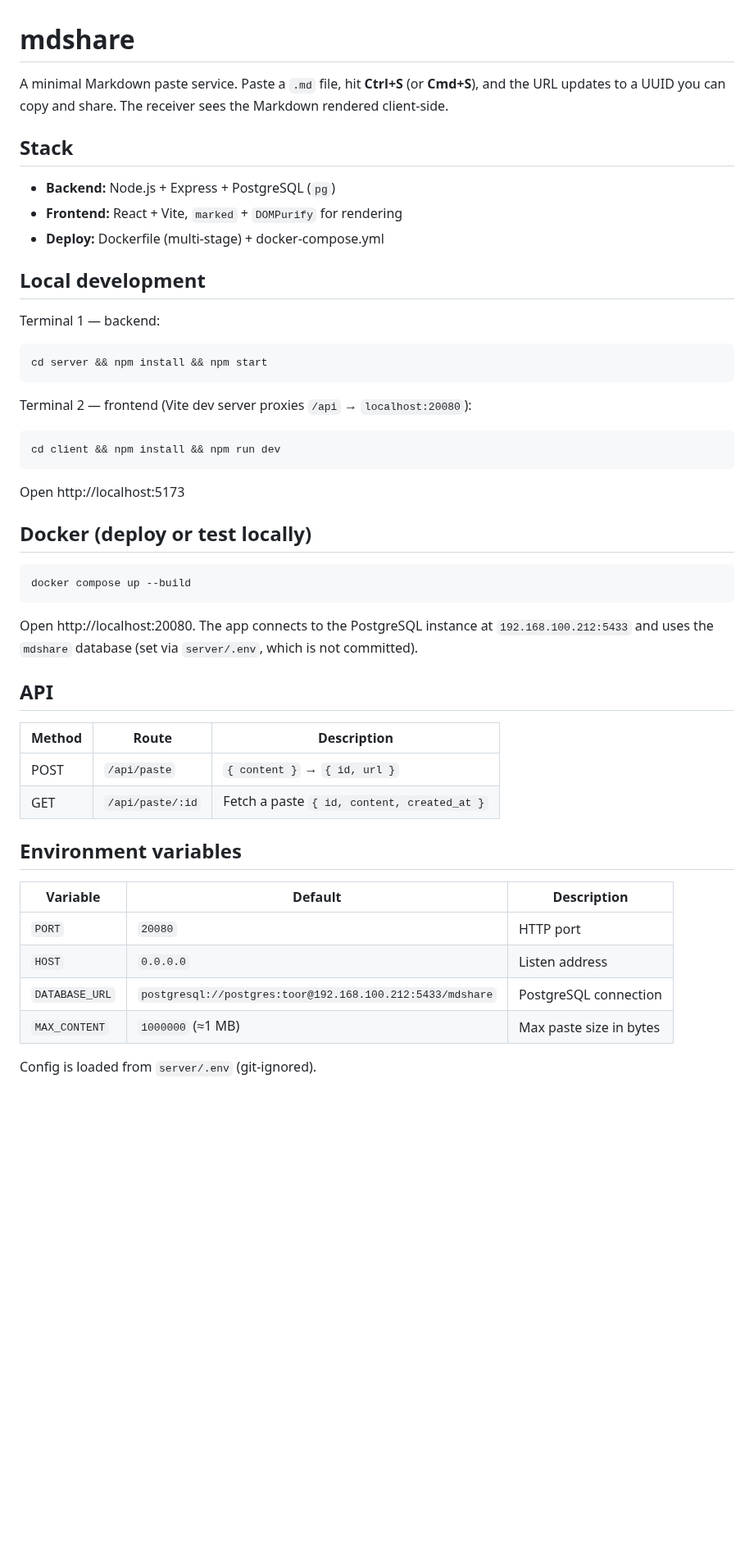
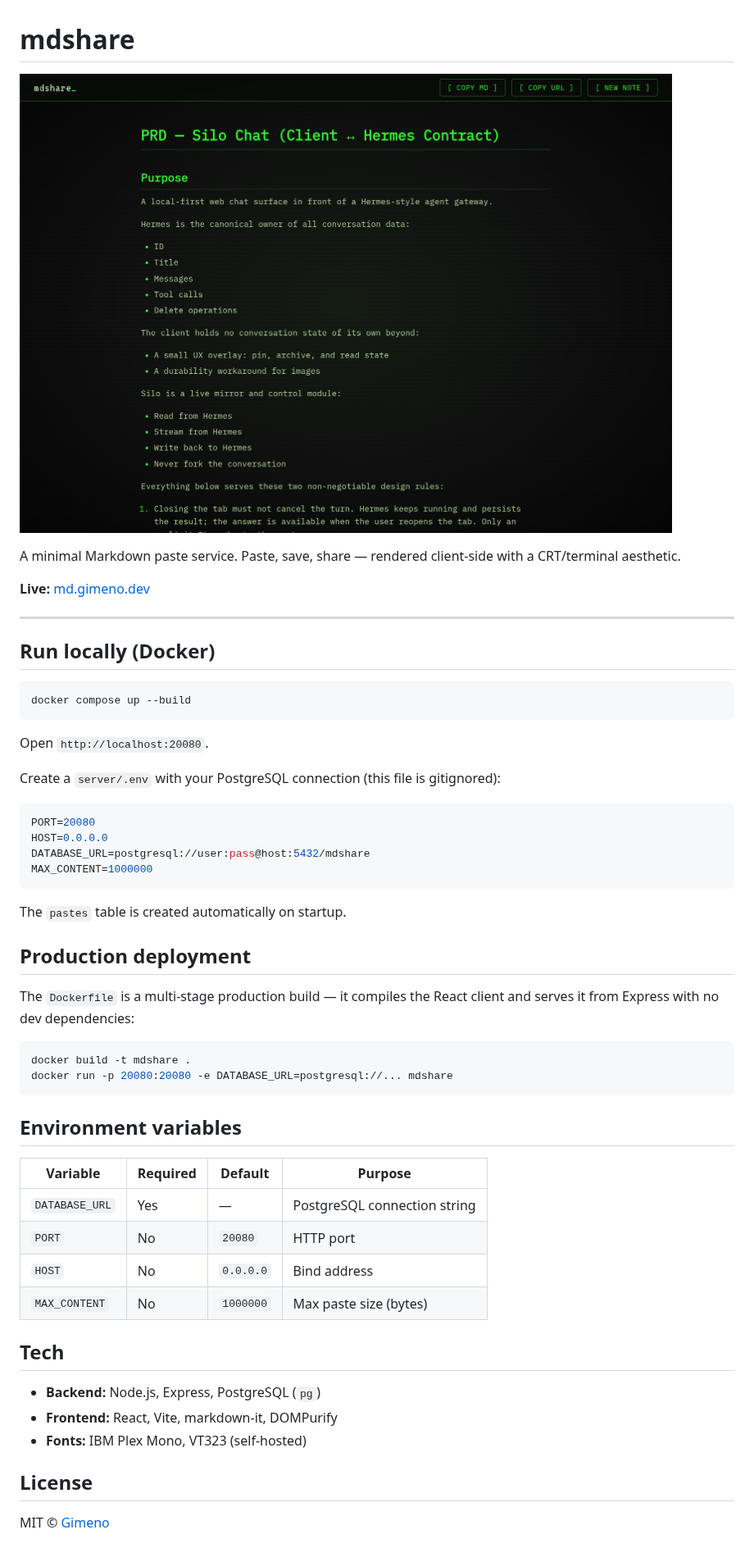
Before and after one commit to GodGMN/mdshare, a Markdown page: README.md, the part around the change. Shown at 82% size. Rendered like a GitHub page; pictures changed too: screenshot/mdshare.png (added); blank space fills up the shorter version.

````diff
--- a/README.md
+++ b/README.md
@@ -1,55 +1,56 @@
 # mdshare
 
-A minimal Markdown paste service. Paste a `.md` file, hit **Ctrl+S** (or **Cmd+S**),
-and the URL updates to a UUID you can copy and share. The receiver sees the
-Markdown rendered client-side.
+![mdshare](screenshot/mdshare.png)
 
-## Stack
+A minimal Markdown paste service. Paste, save, share — rendered client-side with a CRT/terminal aesthetic.
 
-- **Backend:** Node.js + Express + PostgreSQL (`pg`)
-- **Frontend:** React + Vite, `marked` + `DOMPurify` for rendering
-- **Deploy:** Dockerfile (multi-stage) + docker-compose.yml
+**Live:** [md.gimeno.dev](https://md.gimeno.dev)
 
-## Local development
+---
 
-Terminal 1 — backend:
-
-```sh
-cd server && npm install && npm start
-```
-
-Terminal 2 — frontend (Vite dev server proxies `/api` → `localhost:20080`):
-
-```sh
-cd client && npm install && npm run dev
-```
-
-Open http://localhost:5173
-
-## Docker (deploy or test locally)
+## Run locally (Docker)
 
 ```sh
 docker compose up --build
 ```
 
-Open http://localhost:20080. The app connects to the PostgreSQL instance at
-`192.168.100.212:5433` and uses the `mdshare` database (set via `server/.env`,
-which is not committed).
+Open `http://localhost:20080`.
 
-## API
+Create a `server/.env` with your PostgreSQL connection (this file is gitignored):
 
-| Method | Route            | Description                       |
-| ------ | ---------------- | --------------------------------- |
-| POST   | `/api/paste`     | `{ content }` → `{ id, url }`     |
-| GET    | `/api/paste/:id` | Fetch a paste `{ id, content, created_at }` |
+```env
+PORT=20080
+HOST=0.0.0.0
+DATABASE_URL=postgresql://user:pass@host:5432/mdshare
+MAX_CONTENT=1000000
+```
+
+The `pastes` table is created automatically on startup.
+
+## Production deployment
+
+The `Dockerfile` is a multi-stage production build — it compiles the React client and serves it from Express with no dev dependencies:
+
+```sh
+docker build -t mdshare .
+docker run -p 20080:20080 -e DATABASE_URL=postgresql://... mdshare
+```
 
 ## Environment variables
 
-| Variable       | Default                                             | Description                |
-| -------------- | --------------------------------------------------- | -------------------------- |
-| `PORT`         | `20080`                                             | HTTP port                  |
-| `HOST`         | `0.0.0.0`                                           | Listen address             |
-| `DATABASE_URL` | `postgresql://postgres:toor@192.168.100.212:5433/mdshare` | PostgreSQL connection     |
-| `MAX_CONTENT`  | `1000000` (≈1 MB)                                   | Max paste size in bytes    |
+| Variable | Required | Default | Purpose |
+|---|---|---|---|
+| `DATABASE_URL` | Yes | — | PostgreSQL connection string |
+| `PORT` | No | `20080` | HTTP port |
+| `HOST` | No | `0.0.0.0` | Bind address |
+| `MAX_CONTENT` | No | `1000000` | Max paste size (bytes) |
 
-Config is loaded from `server/.env` (git-ignored).
+## Tech
+
+- **Backend:** Node.js, Express, PostgreSQL (`pg`)
+- **Frontend:** React, Vite, markdown-it, DOMPurify
+- **Fonts:** IBM Plex Mono, VT323 (self-hosted)
+
+## License
+
+MIT © [Gimeno](https://gimeno.dev)
````
Also changed, not shown: 2 other files.
